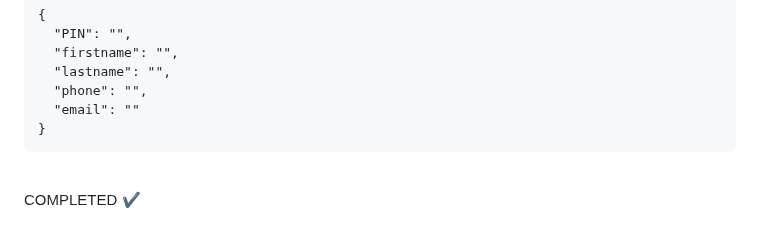
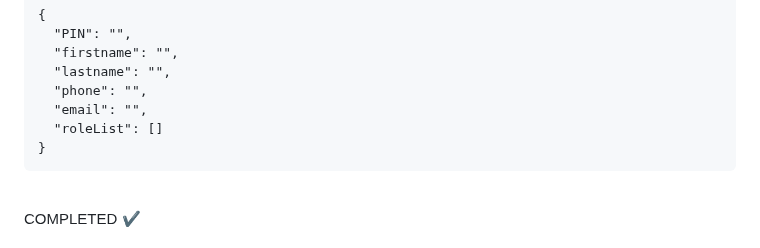
Before and after one commit to LukaKokic/Potplaceni, a Markdown page: README.md, the part around the change. Rendered like a GitHub page.

```diff
--- a/README.md
+++ b/README.md
@@ -27,7 +27,8 @@
       "firstname": "",
       "lastname": "",
       "phone": "",
-      "email": ""
+      "email": "",
+      "roleList": []
     }
 
   <br/>
```
